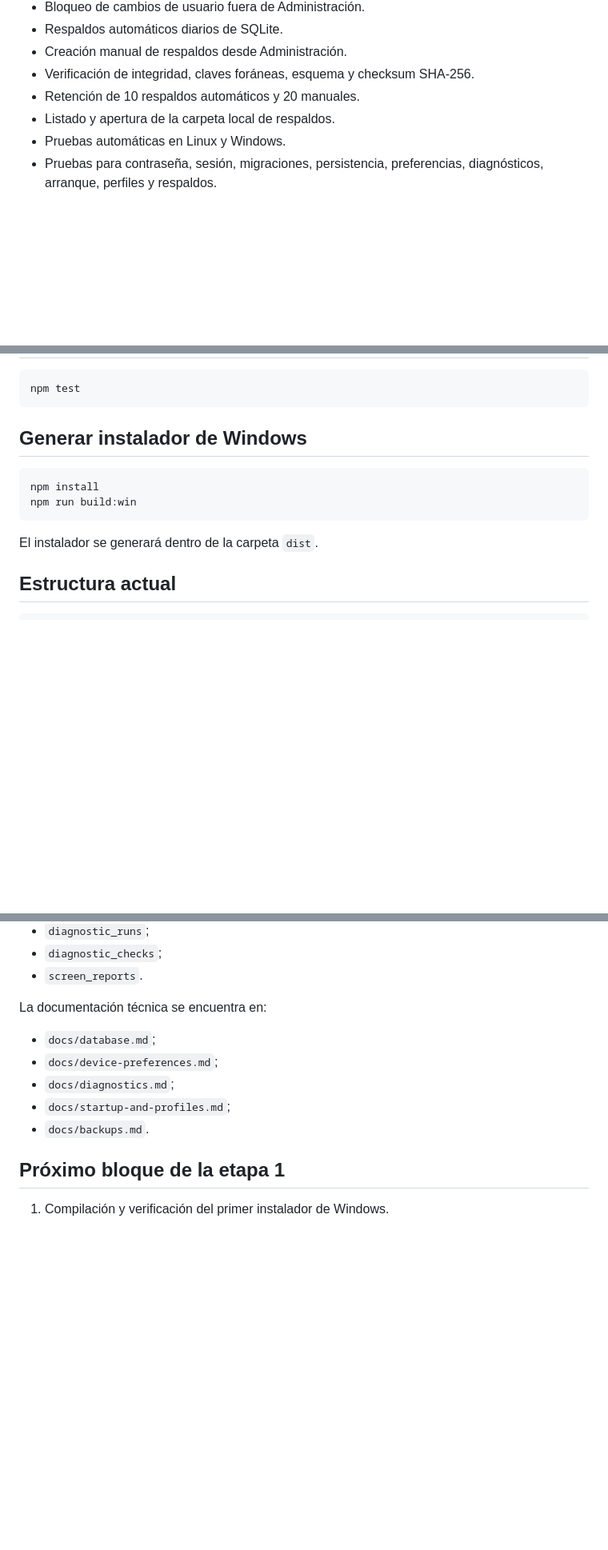
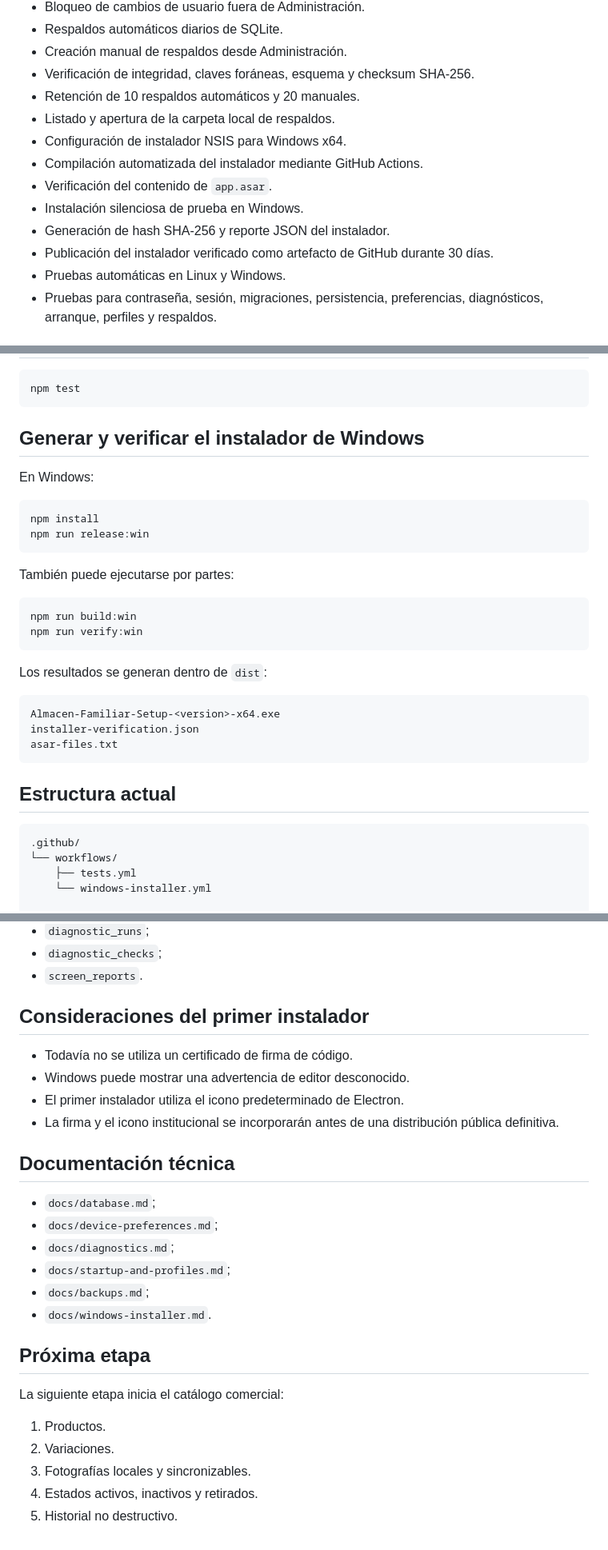
Before and after one commit to jeffer91/almacen, a Markdown page: README.md, 3 parts joined by grey strips. Shown at 80% size. Drawn GitHub-style; blank space fills up the shorter version.

Commit message:
docs: registrar instalador Windows y cierre técnico de etapa 1

````diff
--- a/README.md
+++ b/README.md
@@ -51,6 +50,12 @@ Ya está implementado:
 - Verificación de integridad, claves foráneas, esquema y checksum SHA-256.
 - Retención de 10 respaldos automáticos y 20 manuales.
 - Listado y apertura de la carpeta local de respaldos.
+- Configuración de instalador NSIS para Windows x64.
+- Compilación automatizada del instalador mediante GitHub Actions.
+- Verificación del contenido de `app.asar`.
+- Instalación silenciosa de prueba en Windows.
+- Generación de hash SHA-256 y reporte JSON del instalador.
+- Publicación del instalador verificado como artefacto de GitHub durante 30 días.
 - Pruebas automáticas en Linux y Windows.
 - Pruebas para contraseña, sesión, migraciones, persistencia, preferencias, diagnósticos, arranque, perfiles y respaldos.
 
@@ -80,18 +85,38 @@ npm start
 npm test
 ```
 
-## Generar instalador de Windows
+## Generar y verificar el instalador de Windows
 
-```bash
+En Windows:
+
+```powershell
 npm install
-npm run build:win
+npm run release:win
 ```
 
-El instalador se generará dentro de la carpeta `dist`.
+También puede ejecutarse por partes:
+
+```powershell
+npm run build:win
+npm run verify:win
+```
+
+Los resultados se generan dentro de `dist`:
+
+```text
+Almacen-Familiar-Setup-<version>-x64.exe
+installer-verification.json
+asar-files.txt
+```
 
 ## Estructura actual
 
 ```text
+.github/
+└── workflows/
+    ├── tests.yml
+    └── windows-installer.yml
+
 app/
 ├── main/
 │   ├── main.js
@@ -158,14 +190,28 @@ Tablas creadas:
 - `diagnostic_checks`;
 - `screen_reports`.
 
-La documentación técnica se encuentra en:
+## Consideraciones del primer instalador
+
+- Todavía no se utiliza un certificado de firma de código.
+- Windows puede mostrar una advertencia de editor desconocido.
+- El primer instalador utiliza el icono predeterminado de Electron.
+- La firma y el icono institucional se incorporarán antes de una distribución pública definitiva.
+
+## Documentación técnica
 
 - `docs/database.md`;
 - `docs/device-preferences.md`;
 - `docs/diagnostics.md`;
 - `docs/startup-and-profiles.md`;
-- `docs/backups.md`.
+- `docs/backups.md`;
+- `docs/windows-installer.md`.
 
-## Próximo bloque de la etapa 1
+## Próxima etapa
 
-1. Compilación y verificación del primer instalador de Windows.
+La siguiente etapa inicia el catálogo comercial:
+
+1. Productos.
+2. Variaciones.
+3. Fotografías locales y sincronizables.
+4. Estados activos, inactivos y retirados.
+5. Historial no destructivo.
````
Also changed, not shown: other parts of README.md (+9 -3 lines).
